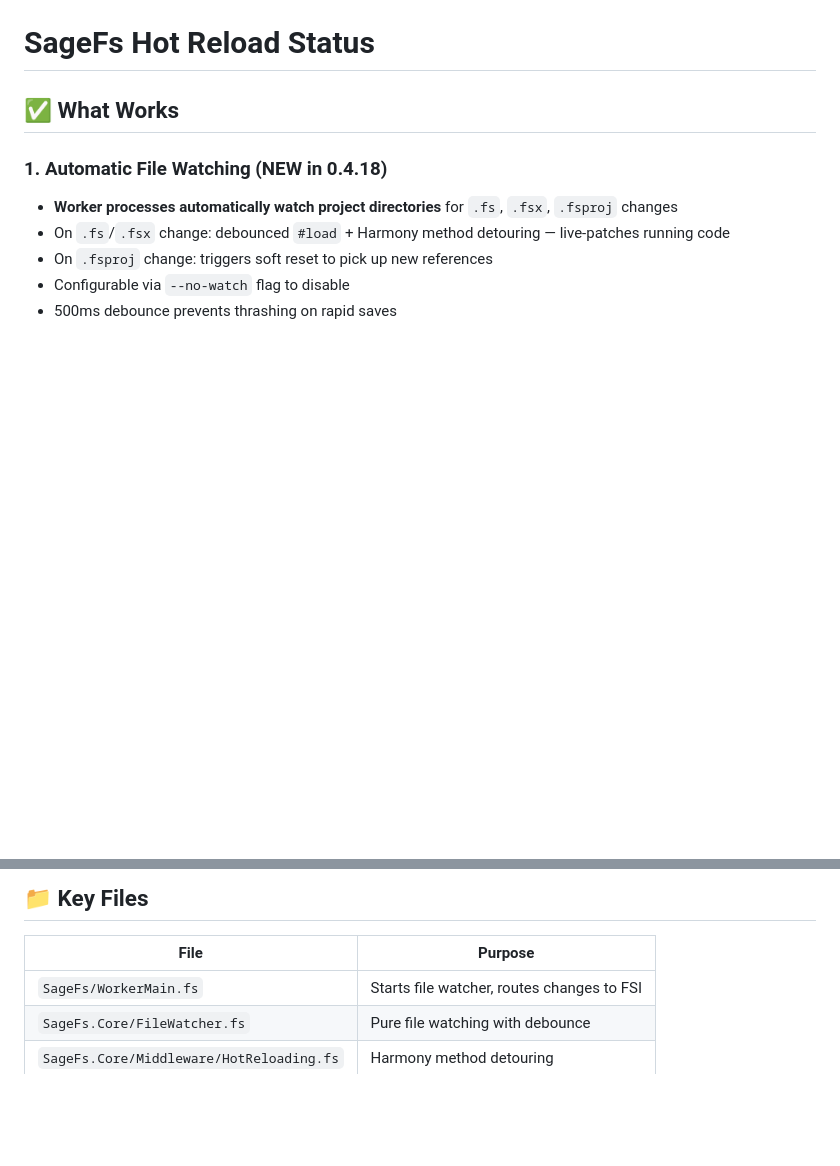
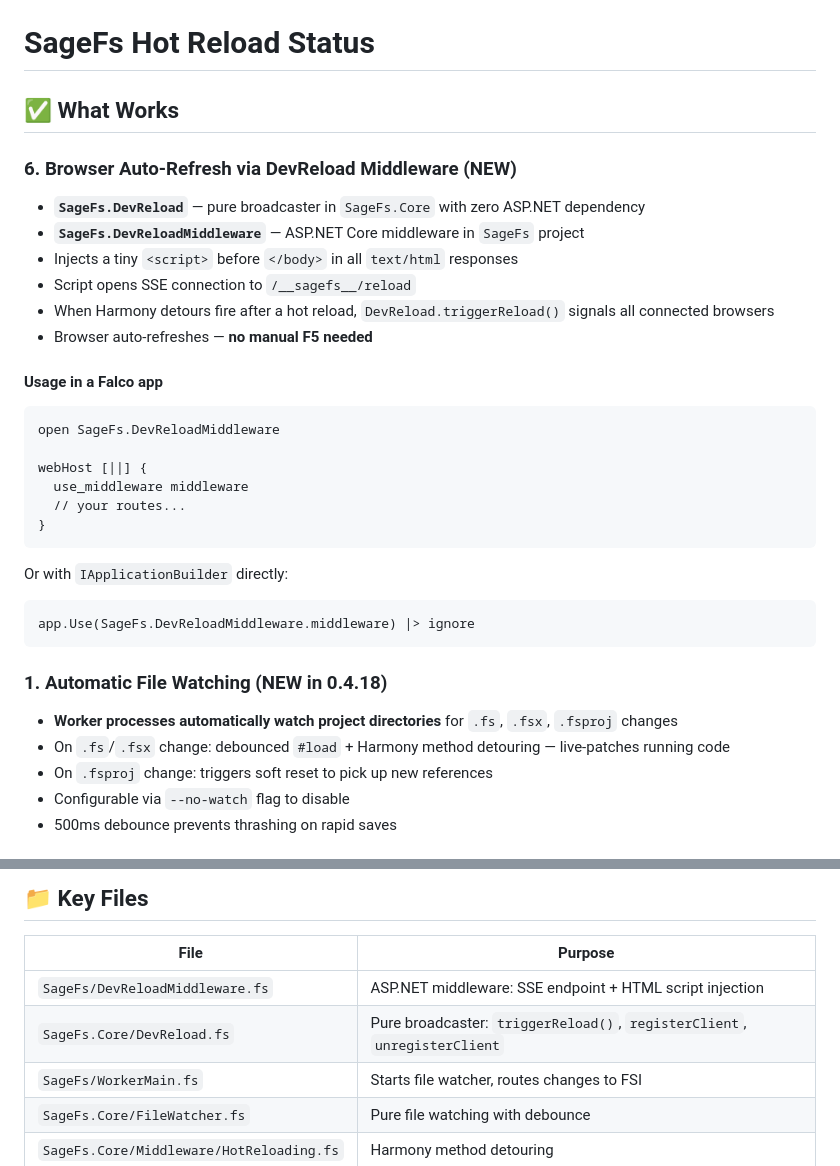
Before and after one commit to WillEhrendreich/SageFs, a Markdown page: HOT_RELOAD_STATUS.md, 2 parts joined by grey strips. Drawn GitHub-style; blank space fills up the shorter version.

Commit message:
feat(hot-reload): seamless browser hot-reload via Harmony + SSE
- Add NoInlining injection to prevent JIT from defeating Harmony detours
- Add DevReload.fs: AppDomain-wide SSE broadcaster (fixes shadow-copy split-dict)
- Add DevReloadMiddleware.fs: SSE endpoint + HTML script injection
- Fix handleNewAsmFromRepl to accumulate methods across evals via Map.fold
- Fix line-ending bug in injectNoInlining (normalize to \n before processing)
- Add isTopLevelFunctionBinding heuristic (skips value bindings)
- Add isStaticMemberFunction detection for static member methods
- Add 12 TDD unit tests for NoInlining injection (all passing)
- Add Playwright .NET browser test proving end-to-end hot-reload
- Add animated GIF demo on README
- Bump version to 0.5.32

Co-authored-by: Copilot <223556219+Copilot@users.noreply.github.com>

````diff
--- a/HOT_RELOAD_STATUS.md
+++ b/HOT_RELOAD_STATUS.md
@@ -1,6 +1,28 @@
 # SageFs Hot Reload Status
 
 ## ✅ What Works
+
+### 6. Browser Auto-Refresh via DevReload Middleware (NEW)
+- **`SageFs.DevReload`** — pure broadcaster in `SageFs.Core` with zero ASP.NET dependency
+- **`SageFs.DevReloadMiddleware`** — ASP.NET Core middleware in `SageFs` project
+- Injects a tiny `<script>` before `</body>` in all `text/html` responses
+- Script opens SSE connection to `/__sagefs__/reload`
+- When Harmony detours fire after a hot reload, `DevReload.triggerReload()` signals all connected browsers
+- Browser auto-refreshes — **no manual F5 needed**
+
+#### Usage in a Falco app
+```fsharp
+open SageFs.DevReloadMiddleware
+
+webHost [||] {
+  use_middleware middleware
+  // your routes...
+}
+```
+Or with `IApplicationBuilder` directly:
+```fsharp
+app.Use(SageFs.DevReloadMiddleware.middleware) |> ignore
+```
 
 ### 1. Automatic File Watching (NEW in 0.4.18)
 - **Worker processes automatically watch project directories** for `.fs`, `.fsx`, `.fsproj` changes
@@ -94,6 +116,8 @@ SageFs --proj MyProject.fsproj --no-watch
 
 | File | Purpose |
 |------|---------|
+| `SageFs/DevReloadMiddleware.fs` | ASP.NET middleware: SSE endpoint + HTML script injection |
+| `SageFs.Core/DevReload.fs` | Pure broadcaster: `triggerReload()`, `registerClient`, `unregisterClient` |
 | `SageFs/WorkerMain.fs` | Starts file watcher, routes changes to FSI |
 | `SageFs.Core/FileWatcher.fs` | Pure file watching with debounce |
 | `SageFs.Core/Middleware/HotReloading.fs` | Harmony method detouring |
````
Also changed, not shown: Readme.md (+8 -0 lines), docs/hot-reload-demo.gif (added), 10 other files.
